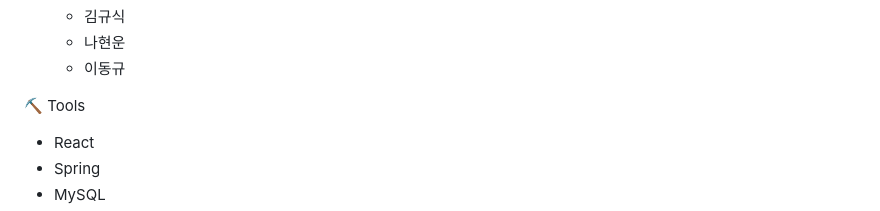
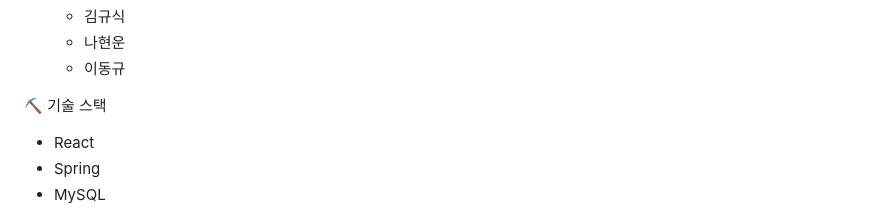
Before and after one commit to JeonWoongchan/BomBomOTT, a Markdown page: README.md, the part around the change. GitHub-like rendering.

```diff
--- a/README.md
+++ b/README.md
@@ -21,7 +21,7 @@
     - 나현운
     - 이동규
 
-⛏ Tools
+⛏ 기술 스택
   - React
   - Spring
   - MySQL
```
